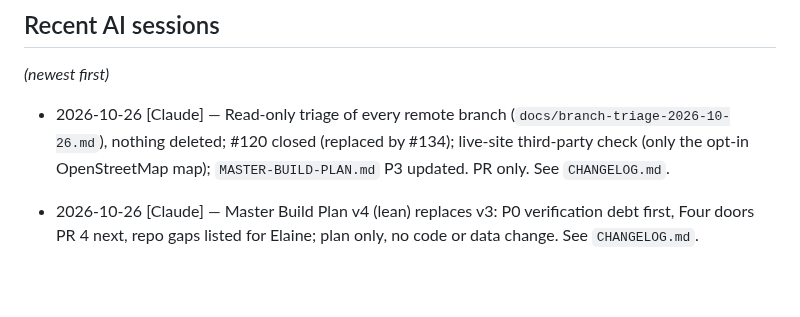
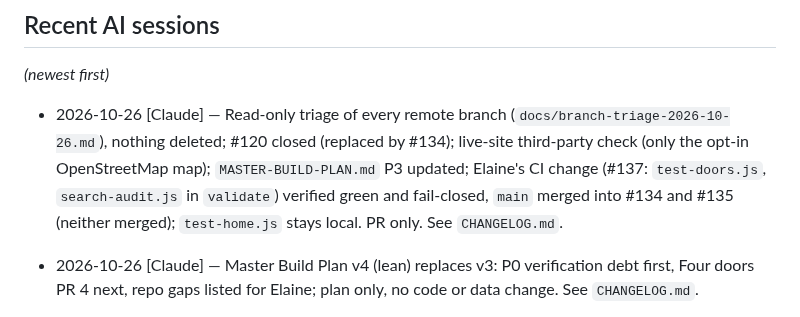
Before and after one commit to conela101-afk/health-hub, a Markdown page: AI_RULES.md, the part around the change. Rendered like a GitHub page; blank space fills up the shorter version.

```diff
--- a/AI_RULES.md
+++ b/AI_RULES.md
@@ -153,7 +153,7 @@ Also declined (named, not hosts): Wikipedia, Medical Independent, Irish Health P
 ## Recent AI sessions
 *(newest first)*
 
-- 2026-10-26 [Claude] — Read-only triage of every remote branch (`docs/branch-triage-2026-10-26.md`), nothing deleted; #120 closed (replaced by #134); live-site third-party check (only the opt-in OpenStreetMap map); `MASTER-BUILD-PLAN.md` P3 updated. PR only. See `CHANGELOG.md`.
+- 2026-10-26 [Claude] — Read-only triage of every remote branch (`docs/branch-triage-2026-10-26.md`), nothing deleted; #120 closed (replaced by #134); live-site third-party check (only the opt-in OpenStreetMap map); `MASTER-BUILD-PLAN.md` P3 updated; Elaine's CI change (#137: `test-doors.js`, `search-audit.js` in `validate`) verified green and fail-closed, `main` merged into #134 and #135 (neither merged); `test-home.js` stays local. PR only. See `CHANGELOG.md`.
 - 2026-10-26 [Claude] — Master Build Plan v4 (lean) replaces v3: P0 verification debt first, Four doors PR 4 next, repo gaps listed for Elaine; plan only, no code or data change. See `CHANGELOG.md`.
 - 2026-10-25 [Claude] — Four doors PR 3 follow-up: Elaine's wording for the Assessment of Need topic and its Northern Ireland message, the crisis banner (999 / 112 line) added to `#/start`, each result its own screen; `test-home.js` checks the emergency line on all 16 results; cache v44. PR only. See `CHANGELOG.md`.
 - 2026-10-25 [Claude] — New feedback form link (`forms.gle/euhDXPnx8vw1msnR6`) in the footer, with a draft Google Form notice and a `test-feedback-link.js` check; host register unchanged (decision for Elaine); an older unmerged feedback branch still carries an earlier URL; cache v43. PR only. See `CHANGELOG.md`.
```
Also changed, not shown: CHANGELOG.md (+2 -0 lines), MASTER-BUILD-PLAN.md (+1 -1 lines).
